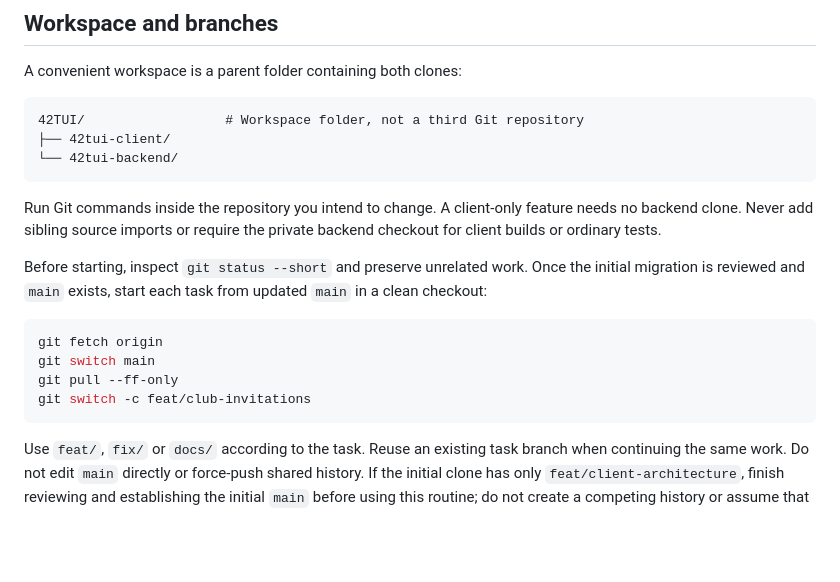
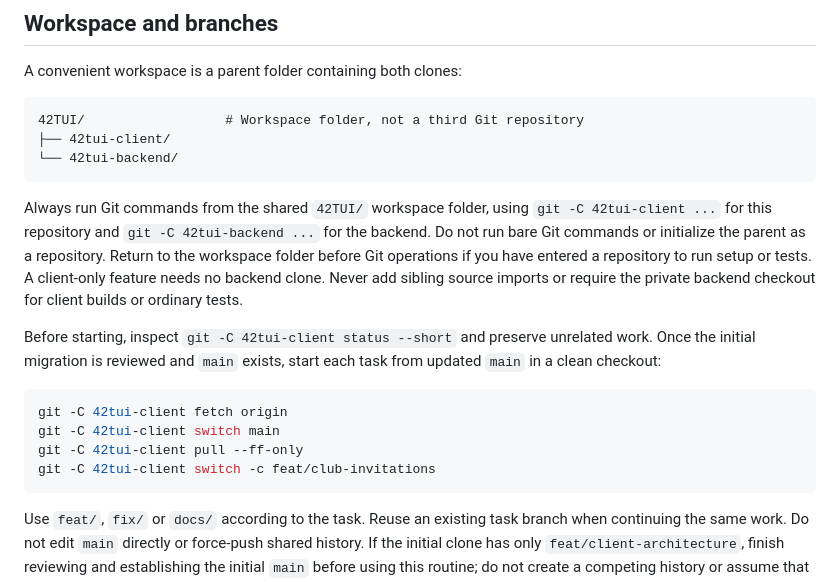
Before and after one commit to HeduroFR/42tui-client, a Markdown page: CONTRIBUTING.md, the part around the change. GitHub-like rendering; blank space fills up the shorter version.

````diff
--- a/CONTRIBUTING.md
+++ b/CONTRIBUTING.md
@@ -16,19 +16,23 @@ A convenient workspace is a parent folder containing both clones:
 └── 42tui-backend/
 ```
 
-Run Git commands inside the repository you intend to change. A client-only feature
+Always run Git commands from the shared `42TUI/` workspace folder, using
+`git -C 42tui-client ...` for this repository and `git -C 42tui-backend ...`
+for the backend. Do not run bare Git commands or initialize the parent as a repository.
+Return to the workspace folder before Git operations if you have entered a
+repository to run setup or tests. A client-only feature
 needs no backend clone. Never add sibling source imports or require the private
 backend checkout for client builds or ordinary tests.
 
-Before starting, inspect `git status --short` and preserve unrelated work. Once
+Before starting, inspect `git -C 42tui-client status --short` and preserve unrelated work. Once
 the initial migration is reviewed and `main` exists, start each task from updated
 `main` in a clean checkout:
 
 ```sh
-git fetch origin
-git switch main
-git pull --ff-only
-git switch -c feat/club-invitations
+git -C 42tui-client fetch origin
+git -C 42tui-client switch main
+git -C 42tui-client pull --ff-only
+git -C 42tui-client switch -c feat/club-invitations
 ```
 
 Use `feat/`, `fix/` or `docs/` according to the task. Reuse an existing task branch
````
Also changed, not shown: AGENTS.md (+16 -5 lines).
